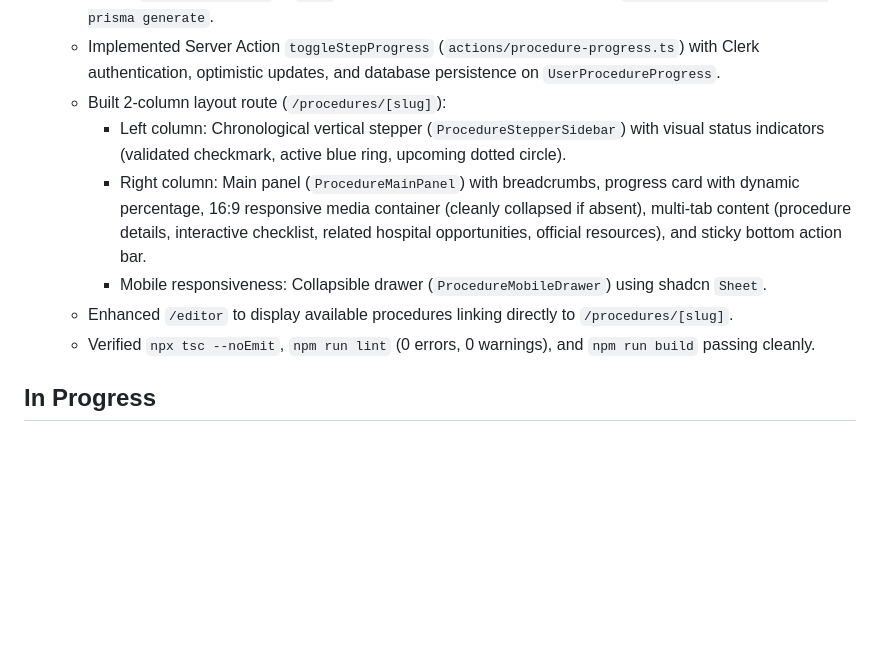
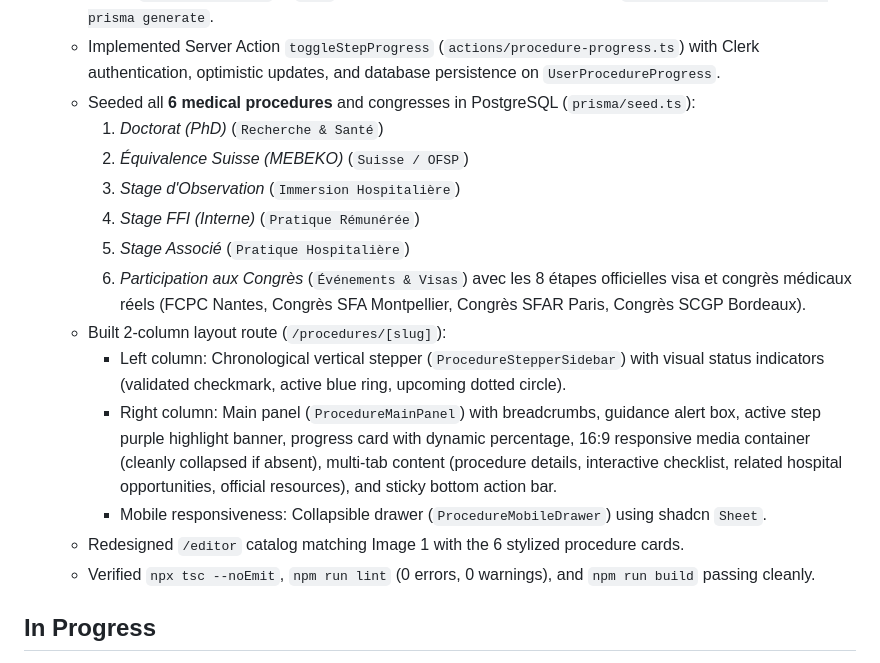
Before and after one commit to globalmedforum-cmyk/medprocedure, a Markdown page: context/progress-tracker.md, the part around the change. Drawn GitHub-style; blank space fills up the shorter version.

Commit message:
docs: update progress tracker with 6 procedures implementation

```diff
--- a/context/progress-tracker.md
+++ b/context/progress-tracker.md
@@ -42,11 +42,18 @@ change.
   - Built core UI primitives under `components/ui/` (`Progress`, `Badge`, `Separator`, `Checkbox`, `Sheet`).
   - Added `videoUrl String?` to `Step` model and synchronized database with `npx prisma db push && npx prisma generate`.
   - Implemented Server Action `toggleStepProgress` (`actions/procedure-progress.ts`) with Clerk authentication, optimistic updates, and database persistence on `UserProcedureProgress`.
+  - Seeded all **6 medical procedures** and congresses in PostgreSQL (`prisma/seed.ts`):
+    1. *Doctorat (PhD)* (`Recherche & Santé`)
+    2. *Équivalence Suisse (MEBEKO)* (`Suisse / OFSP`)
+    3. *Stage d'Observation* (`Immersion Hospitalière`)
+    4. *Stage FFI (Interne)* (`Pratique Rémunérée`)
+    5. *Stage Associé* (`Pratique Hospitalière`)
+    6. *Participation aux Congrès* (`Événements & Visas`) avec les 8 étapes officielles visa et congrès médicaux réels (FCPC Nantes, Congrès SFA Montpellier, Congrès SFAR Paris, Congrès SCGP Bordeaux).
   - Built 2-column layout route (`/procedures/[slug]`):
     - Left column: Chronological vertical stepper (`ProcedureStepperSidebar`) with visual status indicators (validated checkmark, active blue ring, upcoming dotted circle).
-    - Right column: Main panel (`ProcedureMainPanel`) with breadcrumbs, progress card with dynamic percentage, 16:9 responsive media container (cleanly collapsed if absent), multi-tab content (procedure details, interactive checklist, related hospital opportunities, official resources), and sticky bottom action bar.
+    - Right column: Main panel (`ProcedureMainPanel`) with breadcrumbs, guidance alert box, active step purple highlight banner, progress card with dynamic percentage, 16:9 responsive media container (cleanly collapsed if absent), multi-tab content (procedure details, interactive checklist, related hospital opportunities, official resources), and sticky bottom action bar.
     - Mobile responsiveness: Collapsible drawer (`ProcedureMobileDrawer`) using shadcn `Sheet`.
-  - Enhanced `/editor` to display available procedures linking directly to `/procedures/[slug]`.
+  - Redesigned `/editor` catalog matching Image 1 with the 6 stylized procedure cards.
   - Verified `npx tsc --noEmit`, `npm run lint` (0 errors, 0 warnings), and `npm run build` passing cleanly.
 
 ## In Progress
```
